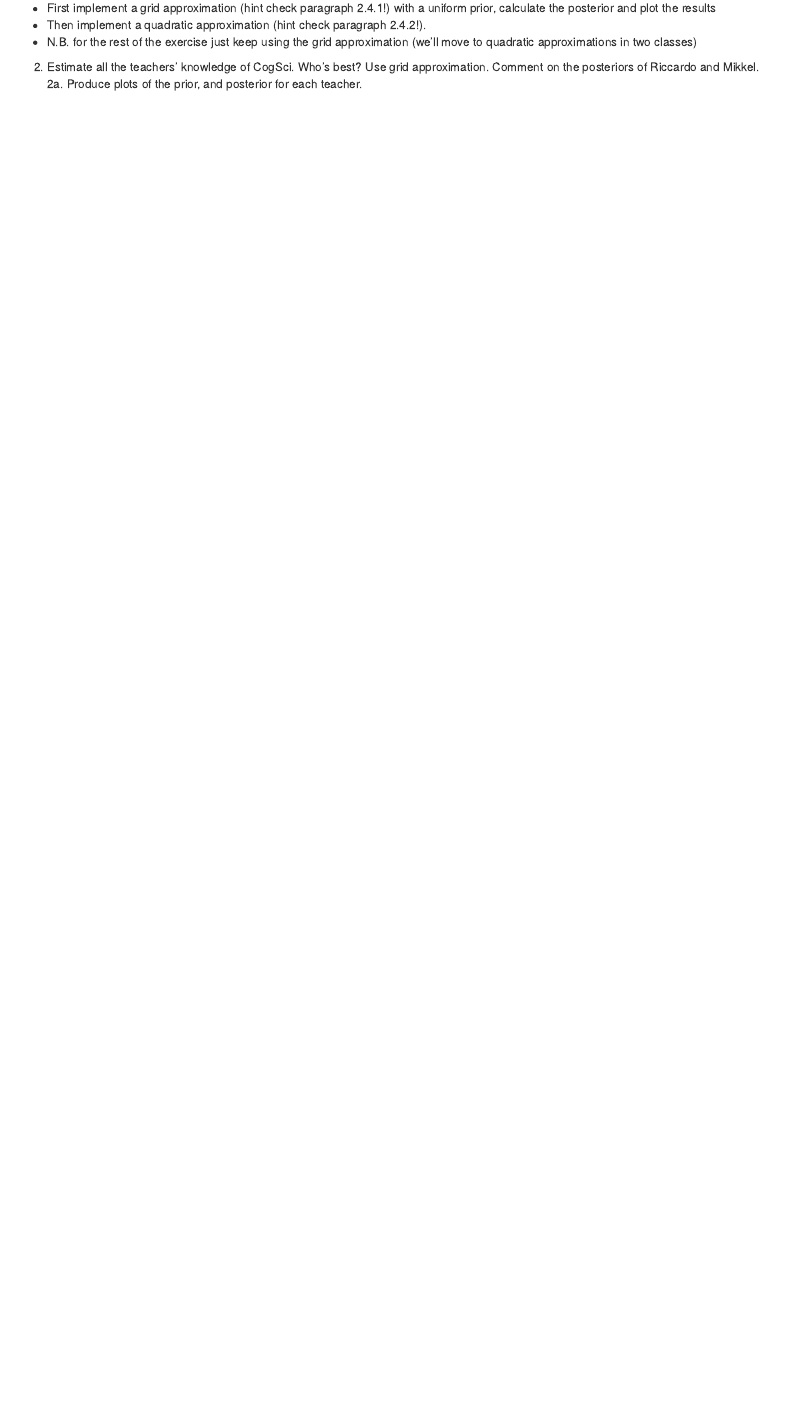
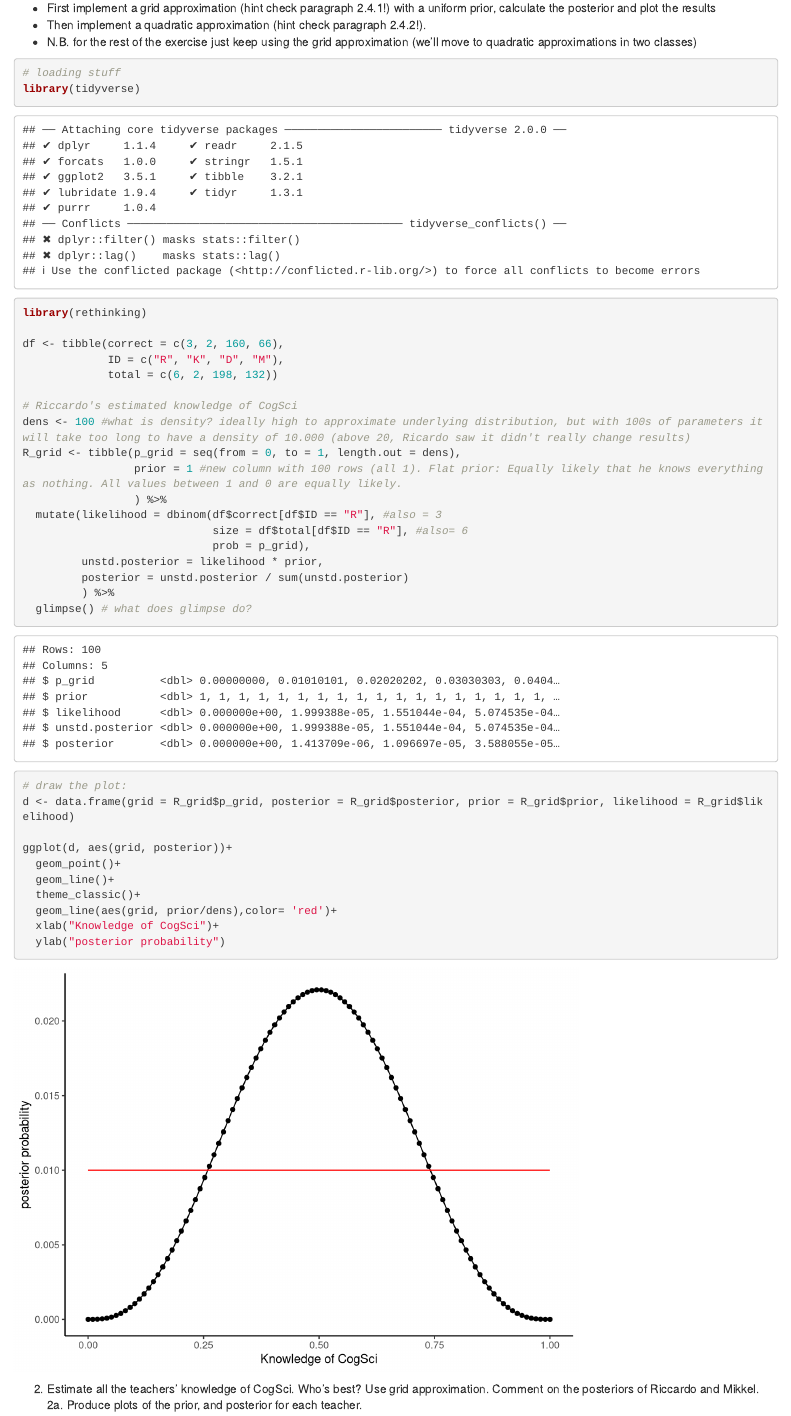
Before and after one commit to Stubby-Group/Assignment_1, an R Markdown document (Manon_Assignment1.Rmd): the page in a window 1100 px wide, from 600 px down. Rendered offline with R 4.5, knitr and Pandoc, with nearby package versions.

Commit message:
1.1 done

````diff
--- a/Manon_Assignment1.Rmd
+++ b/Manon_Assignment1.Rmd
@@ -34,6 +34,41 @@ Questions:
 - First implement a grid approximation (hint check paragraph 2.4.1!) with a uniform prior, calculate the posterior and plot the results
 - Then implement a quadratic approximation (hint check paragraph 2.4.2!).
 - N.B. for the rest of the exercise just keep using the grid approximation (we'll move to quadratic approximations in two classes)
+
+```{r Question 1}
+# loading stuff
+library(tidyverse)
+library(rethinking)
+
+df <- tibble(correct = c(3, 2, 160, 66),
+             ID = c("R", "K", "D", "M"),
+             total = c(6, 2, 198, 132))
+
+# Riccardo's estimated knowledge of CogSci
+dens <- 100 #what is density? ideally high to approximate underlying distribution, but with 100s of parameters it will take too long to have a density of 10.000 (above 20, Ricardo saw it didn't really change results)
+R_grid <- tibble(p_grid = seq(from = 0, to = 1, length.out = dens),
+                 prior = 1 #new column with 100 rows (all 1). Flat prior: Equally likely that he knows everything as nothing. All values between 1 and 0 are equally likely.
+                 ) %>%
+  mutate(likelihood = dbinom(df$correct[df$ID == "R"], #also = 3
+                             size = df$total[df$ID == "R"], #also= 6
+                             prob = p_grid),
+         unstd.posterior = likelihood * prior,
+         posterior = unstd.posterior / sum(unstd.posterior)
+         ) %>%
+  glimpse() # what does glimpse do?
+
+# draw the plot:
+d <- data.frame(grid = R_grid$p_grid, posterior = R_grid$posterior, prior = R_grid$prior, likelihood = R_grid$likelihood)
+
+ggplot(d, aes(grid, posterior))+
+  geom_point()+
+  geom_line()+
+  theme_classic()+
+  geom_line(aes(grid, prior/dens),color= 'red')+
+  xlab("Knowledge of CogSci")+
+  ylab("posterior probability")
+```
+
 
 2. Estimate all the teachers' knowledge of CogSci. Who's best? Use grid approximation. Comment on the posteriors of Riccardo and Mikkel.
 2a. Produce plots of the prior, and posterior for each teacher.
````
